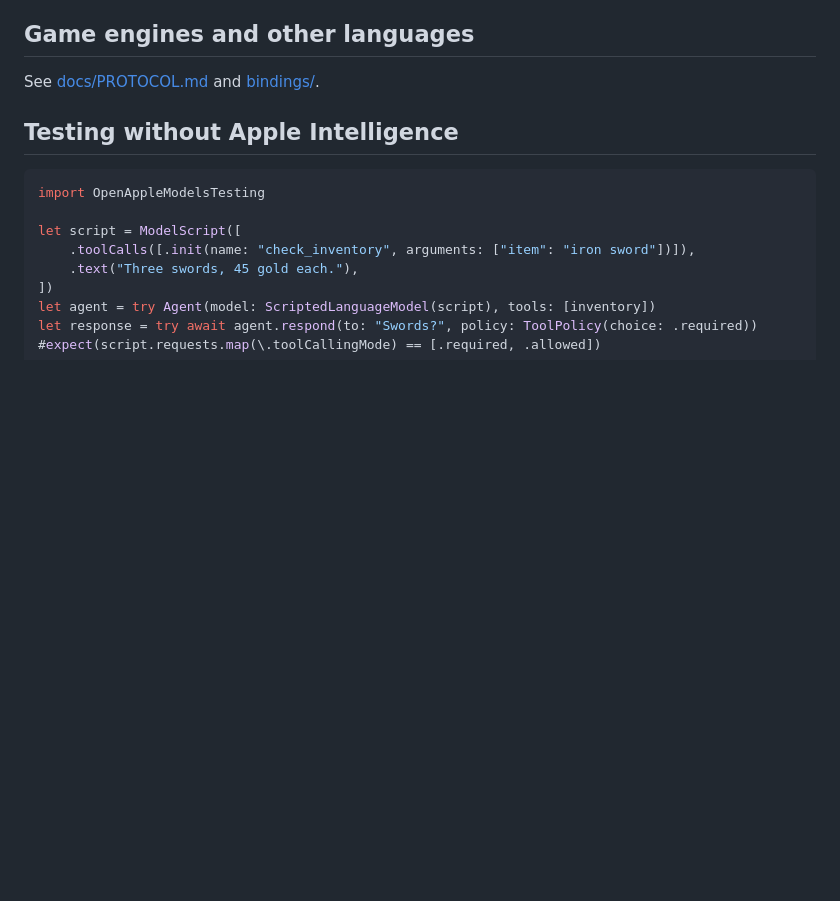
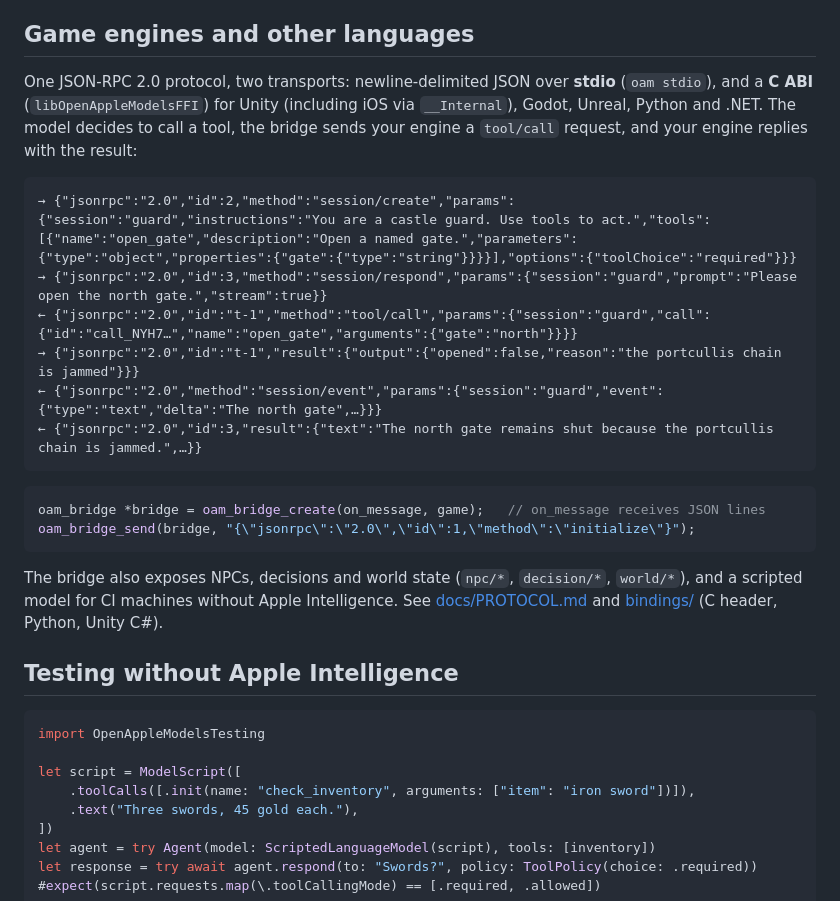
Before and after one commit to SpaceCorps/open-apple-models, a Markdown page: README.md, the part around one of its changes. Rendered like a GitHub page; blank space fills up the shorter version.

````diff
--- a/README.md
+++ b/README.md
@@ -152,8 +204,23 @@ See [docs/SERVER.md](docs/SERVER.md).
 
 ## Game engines and other languages
 
-<!-- filled from the bridge -->
-See [docs/PROTOCOL.md](docs/PROTOCOL.md) and [bindings/](bindings/).
+One JSON-RPC 2.0 protocol, two transports: newline-delimited JSON over **stdio** (`oam stdio`), and a **C ABI** (`libOpenAppleModelsFFI`) for Unity (including iOS via `__Internal`), Godot, Unreal, Python and .NET. The model decides to call a tool, the bridge sends your engine a `tool/call` request, and your engine replies with the result:
+
+```text
+→ {"jsonrpc":"2.0","id":2,"method":"session/create","params":{"session":"guard","instructions":"You are a castle guard. Use tools to act.","tools":[{"name":"open_gate","description":"Open a named gate.","parameters":{"type":"object","properties":{"gate":{"type":"string"}}}}],"options":{"toolChoice":"required"}}}
+→ {"jsonrpc":"2.0","id":3,"method":"session/respond","params":{"session":"guard","prompt":"Please open the north gate.","stream":true}}
+← {"jsonrpc":"2.0","id":"t-1","method":"tool/call","params":{"session":"guard","call":{"id":"call_NYH7…","name":"open_gate","arguments":{"gate":"north"}}}}
+→ {"jsonrpc":"2.0","id":"t-1","result":{"output":{"opened":false,"reason":"the portcullis chain is jammed"}}}
+← {"jsonrpc":"2.0","method":"session/event","params":{"session":"guard","event":{"type":"text","delta":"The north gate",…}}}
+← {"jsonrpc":"2.0","id":3,"result":{"text":"The north gate remains shut because the portcullis chain is jammed.",…}}
+```
+
+```c
+oam_bridge *bridge = oam_bridge_create(on_message, game);   // on_message receives JSON lines
+oam_bridge_send(bridge, "{\"jsonrpc\":\"2.0\",\"id\":1,\"method\":\"initialize\"}");
+```
+
+The bridge also exposes NPCs, decisions and world state (`npc/*`, `decision/*`, `world/*`), and a scripted model for CI machines without Apple Intelligence. See [docs/PROTOCOL.md](docs/PROTOCOL.md) and [bindings/](bindings/) (C header, Python, Unity C#).
 
 ## Testing without Apple Intelligence
 
````
Also changed, not shown: other parts of README.md (+56 -4 lines).
